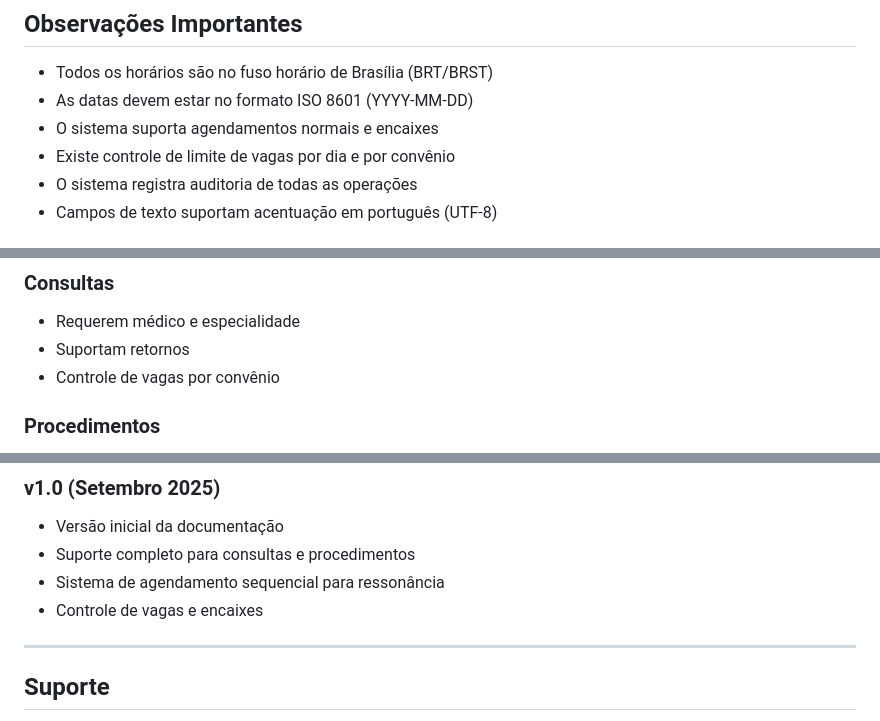
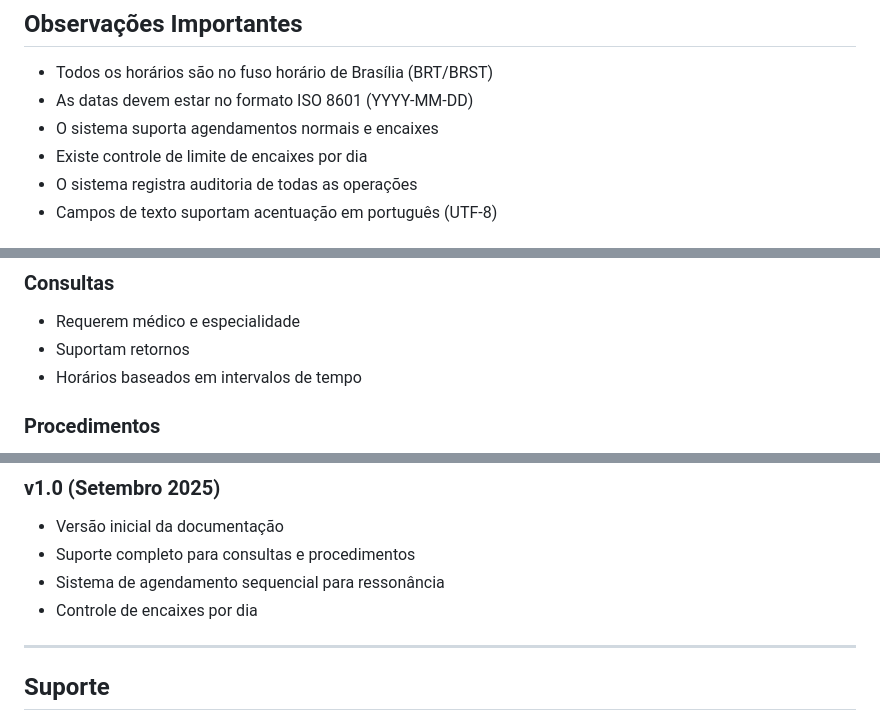
Before and after one commit to clinicaoitavarosado88-crypto/introdu-o-api, a Markdown page: API_DOCUMENTATION.md, 3 parts joined by grey strips. Rendered like a GitHub page.

```diff
--- a/API_DOCUMENTATION.md
+++ b/API_DOCUMENTATION.md
@@ -749,7 +740,7 @@ curl -X POST "http://sistema.clinicaoitavarosado.com.br/oitava/agenda/processar_
 - Todos os horários são no fuso horário de Brasília (BRT/BRST)
 - As datas devem estar no formato ISO 8601 (YYYY-MM-DD)
 - O sistema suporta agendamentos normais e encaixes
-- Existe controle de limite de vagas por dia e por convênio
+- Existe controle de limite de encaixes por dia
 - O sistema registra auditoria de todas as operações
 - Campos de texto suportam acentuação em português (UTF-8)
 
@@ -765,7 +756,7 @@ curl -X POST "http://sistema.clinicaoitavarosado.com.br/oitava/agenda/processar_
 ### Consultas
 - Requerem médico e especialidade
 - Suportam retornos
-- Controle de vagas por convênio
+- Horários baseados em intervalos de tempo
 
 ### Procedimentos
 - Podem não ter médico específico
@@ -781,7 +772,7 @@ curl -X POST "http://sistema.clinicaoitavarosado.com.br/oitava/agenda/processar_
 - Versão inicial da documentação
 - Suporte completo para consultas e procedimentos
 - Sistema de agendamento sequencial para ressonância
-- Controle de vagas e encaixes
+- Controle de encaixes por dia
 
 ---
 
```
Also changed, not shown: other parts of API_DOCUMENTATION.md (+3 -12 lines).
